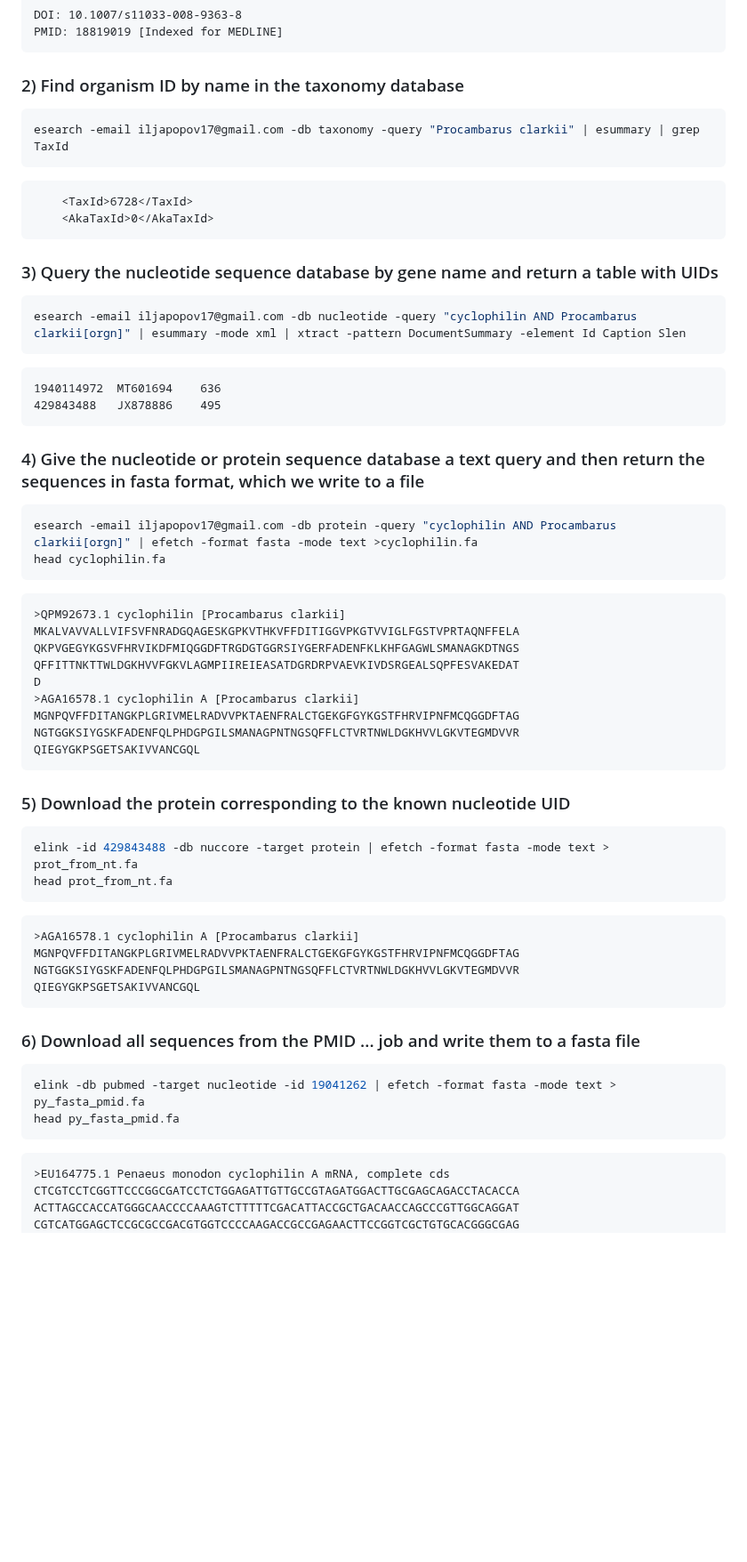
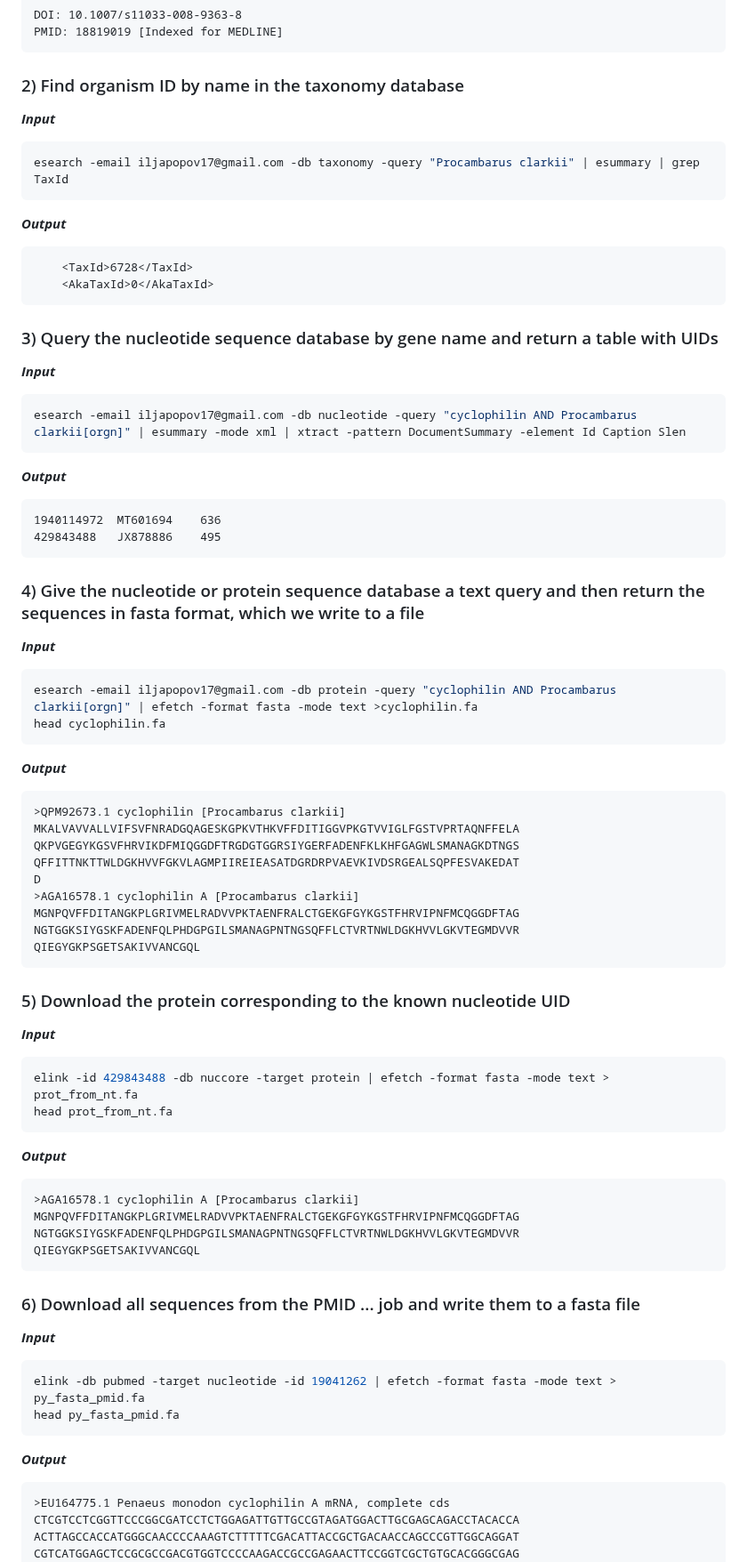
Before and after one commit to iliapopov17/BI-Phylogenetics, a Markdown page: 2 - Mining Data/README.md, the part around one of its changes. Shown at 89% size. Rendered like a GitHub page; blank space fills up the shorter version.

````diff
--- a/2 - Mining Data/README.md
+++ b/2 - Mining Data/README.md
@@ -298,9 +328,13 @@ PMID: 18819019 [Indexed for MEDLINE]
 
 ### 2) Find organism ID by name in the taxonomy database
 
+**_Input_**
+
 ```bash
 esearch -email iljapopov17@gmail.com -db taxonomy -query "Procambarus clarkii" | esummary | grep TaxId
 ```
+
+**_Output_**
 
 ```
     <TaxId>6728</TaxId>
@@ -309,9 +343,13 @@ esearch -email iljapopov17@gmail.com -db taxonomy -query "Procambarus clarkii" |
 
 ### 3) Query the nucleotide sequence database by gene name and return a table with UIDs
 
+**_Input_**
+
 ```bash
 esearch -email iljapopov17@gmail.com -db nucleotide -query "cyclophilin AND Procambarus clarkii[orgn]" | esummary -mode xml | xtract -pattern DocumentSummary -element Id Caption Slen
 ```
+
+**_Output_**
 
 ```
 1940114972	MT601694	636
@@ -320,10 +358,14 @@ esearch -email iljapopov17@gmail.com -db nucleotide -query "cyclophilin AND Proc
 
 ### 4) Give the nucleotide or protein sequence database a text query and then return the sequences in fasta format, which we write to a file
 
+**_Input_**
+
 ```bash
 esearch -email iljapopov17@gmail.com -db protein -query "cyclophilin AND Procambarus clarkii[orgn]" | efetch -format fasta -mode text >cyclophilin.fa
 head cyclophilin.fa
 ```
+
+**_Output_**
 
 ```
 >QPM92673.1 cyclophilin [Procambarus clarkii]
@@ -339,10 +381,14 @@ QIEGYGKPSGETSAKIVVANCGQL
 
 ### 5) Download the protein corresponding to the known nucleotide UID
 
+**_Input_**
+
 ```bash
 elink -id 429843488 -db nuccore -target protein | efetch -format fasta -mode text > prot_from_nt.fa
 head prot_from_nt.fa
 ```
+
+**_Output_**
 
 ```
 >AGA16578.1 cyclophilin A [Procambarus clarkii]
@@ -353,10 +399,14 @@ QIEGYGKPSGETSAKIVVANCGQL
 
 ### 6) Download all sequences from the PMID ... job and write them to a fasta file
 
+**_Input_**
+
 ```bash
 elink -db pubmed -target nucleotide -id 19041262 | efetch -format fasta -mode text > py_fasta_pmid.fa
 head py_fasta_pmid.fa
 ```
+
+**_Output_**
 
 ```
 >EU164775.1 Penaeus monodon cyclophilin A mRNA, complete cds
````
Also changed, not shown: other parts of 2 - Mining Data/README.md (+56 -0 lines).
